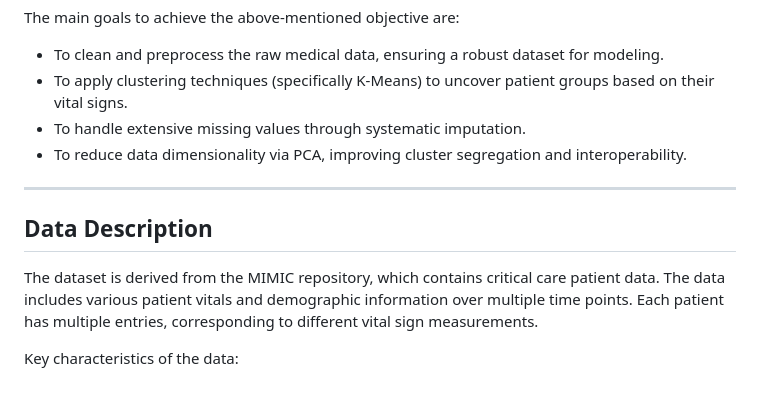
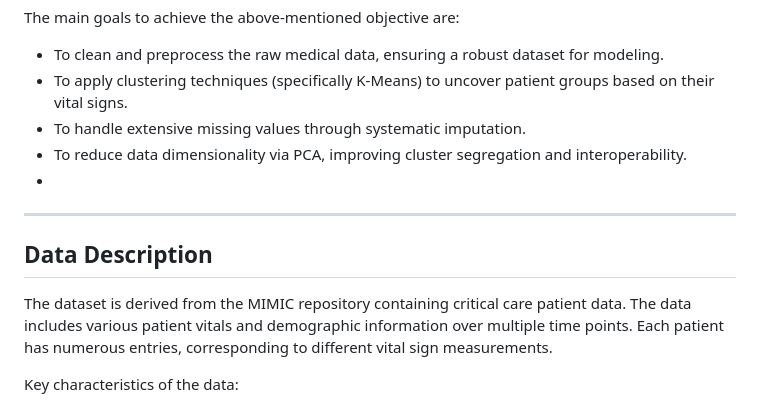
Before and after one commit to narenkhatwani/Machine-Learning-DS675-MIMIC-Dataset-Project, a Markdown page: README.md, the part around the change. Rendered like a GitHub page.

```diff
--- a/README.md
+++ b/README.md
@@ -38,12 +38,13 @@ The main goals to achieve the above-mentioned objective are:
 - To apply clustering techniques (specifically K-Means) to uncover patient groups based on their vital signs.
 - To handle extensive missing values through systematic imputation.
 - To reduce data dimensionality via PCA, improving cluster segregation and interoperability.
+-
 
 ---
 
 ## Data Description
 
-The dataset is derived from the MIMIC repository, which contains critical care patient data. The data includes various patient vitals and demographic information over multiple time points. Each patient has multiple entries, corresponding to different vital sign measurements.
+The dataset is derived from the MIMIC repository containing critical care patient data. The data includes various patient vitals and demographic information over multiple time points. Each patient has numerous entries, corresponding to different vital sign measurements.
 
 Key characteristics of the data:
 - **Patient ID**: A unique identifier for each patient (164 patients in total).
```
